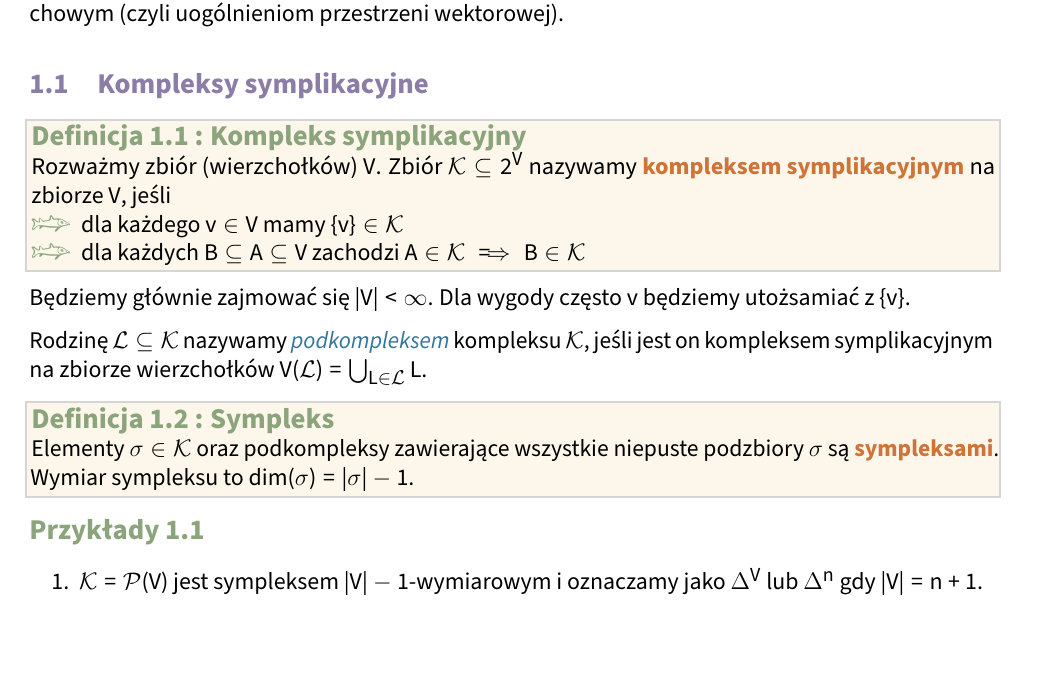
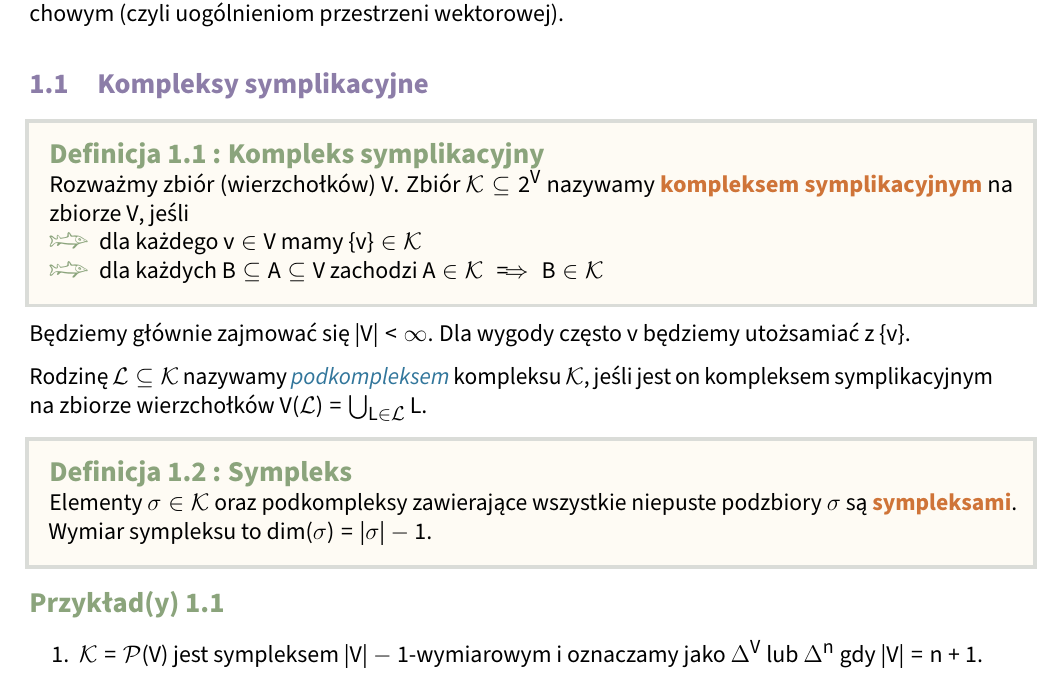
Before and after one commit to ronia-jakim/2023-2024, a LaTeX document (euler/notatka/main.tex, which reads template.sty): part of page 3 of 3, cut so that both start at the same text, the shorter picture padded with empty space. Compiled offline with pdfLaTeX.

Commit message:
piateczek

```diff
--- a/template.sty
+++ b/template.sty
@@ -1,5 +1,7 @@
 \NeedsTeXFormat{LaTeX2e}
 \ProvidesPackage{template}
+
+\RequirePackage{sectsty}
 
 \RequirePackage[T1]{fontenc}
 \RequirePackage[utf8]{inputenc}
@@ -25,6 +27,8 @@
 
 \RequirePackage{tikz}
 
+\RequirePackage{enumitem}
+
 \RequirePackage{graphicx}
 \graphicspath{ {./} }
 
@@ -38,6 +42,8 @@
 
 \setlength{\parindent}{0pt}
 \RequirePackage[skip=7pt]{parskip}
+
+\RequirePackage{xparse}
 
 %%================================================================%%
 %% RZECZY PRZYDATNE
@@ -53,6 +59,21 @@
 
 \newcommand{\set}[1]{\mathcal{#1}}
 
+\DeclareDocumentCommand\prob{g g}{\mathbb{P}
+    \IfNoValueTF {#2}
+      {\IfNoValueF {#1} {\left[#1\right]}}
+      {\left[#1\;|\;#2\right]}
+}
+%\DeclareDocumentCommand\prob{g}{\mathbb{P}
+%    \IfNoValueF {#1} {\left[#1\right]}
+%}
+
+
+\DeclareDocumentCommand\expected{g g}{\mathbb{E}
+    \IfNoValueTF {#2}
+      {\IfNoValueF {#1} {\left[#1\right]}}
+      {\left[#1\;|\;#2\right]}
+}
 
 \renewcommand{\@seccntformat}[1]{%
   \ifcsname format#1\endcsname
@@ -64,7 +85,6 @@
 \let\latexl@section\l@section
 \def\l@section#1#2{\begingroup\let\numberline\@gobble\latexl@section{#1}{#2}\endgroup}
 
-\RequirePackage{xparse}
 \NewDocumentCommand{\datesec}{o m m}{%
     \renewcommand\thesection{#2}
     \IfNoValueTF{#1}
@@ -85,7 +105,6 @@
 \definecolor{blue}{HTML}{32769B}
 \definecolor{purple}{HTML}{8C7DA8}%{64557B}
 
-\RequirePackage{sectsty}
 
 \allsectionsfont{\color{purple}}
 
@@ -98,6 +117,46 @@
 
 \RequirePackage{amsthm}
 \RequirePackage{thmtools}
+
+%\renewcommand*{\proofname}{Dowód:$ $\newline}
+
+\renewenvironment{proof}{{\bfseries\color{orange} Dowód}$ $\newline}{
+  \begin{flushright}\includegraphics[width=30pt]{~/uni-stuff/2023-2024/piwo.png}\end{flushright}
+}
+
+\newtheoremstyle{twierdzonka}
+  {3pt}
+  {3pt}
+  {}
+  {}
+  {\color{orange}\large\bfseries}
+  {\newline}
+  {.5em}
+  {\thmname{#1}\thmnumber{ #2}\thmnote{ : \textbf{#3}}}
+
+\declaretheorem[
+  name=Twierdzenie,
+  numberwithin=section,
+  style=twierdzonka,
+  shaded={bgcolor=yellow!5!orange!5, rulecolor=orange!50!red!20, rulewidth=2pt, textwidth=\textwidth, margin=10pt}
+]{theorem}
+
+\newtheoremstyle{uwagi-lematy}
+  {3pt}
+  {3pt}
+  {}
+  {}
+  {\color{purple}\large\bfseries}
+  {\newline}
+  {.5em}
+  {\thmname{#1}\thmnumber{ #2}\thmnote{ : \textbf{#3}}}
+
+\declaretheorem[
+  name=Uwaga,
+  numberlike=theorem,
+  style=uwagi-lematy,
+  %shaded={bgcolor=purple!5!blue!5, rulecolor=blue!50!purple!20, rulewidth=2pt, textwidth=\textwidth, margin=10pt}
+]{uwaga}
 
 \newtheoremstyle{definicje}
   {3pt}
@@ -113,7 +172,7 @@
   name=Definicja,
   numberwithin=section,
   style=definicje,
-  shaded={bgcolor=yellow!10, rulecolor=green!30!black!20, rulewidth=1pt}
+  shaded={bgcolor=yellow!5, rulecolor=green!50!black!20, rulewidth=2pt, textwidth=\textwidth, margin=10pt}
 ]{definition}
 
 \newtheoremstyle{przykladziki}
@@ -127,7 +186,7 @@
   {\thmname{#1}\thmnumber{ #2}\thmnote{ : \textbf{#3}}}
 
 \declaretheorem[
-  name=Przykłady,
+  name=Przykład(y),
   numberwithin=section,
   style=przykladziki
 ]{ex}
@@ -140,6 +199,24 @@
     \end{ex}
 }
 
+
+\newtheoremstyle{dygresyja}
+  {3pt}
+  {3pt}
+  {\itshape}
+  {}
+  {\color{blue}\bfseries}
+  {\newline}
+  {.5em}
+  {\thmname{#1}\thmnumber{ #2}\thmnote{ : \textbf{#3}}}
+
+\declaretheorem[
+  name=Dygresja,
+  numbered=no,
+  style=dygresyja,
+  shaded={rulecolor=blue!30, rulewidth=1pt, bgcolor=blue!2, textwidth=\textwidth}
+  %shaded={bgcolor=blue!20, rulecolor=red!30!black!20, rulewidth=1pt}
+]{dygresja}
 
 \newtheoremstyle{zadanka}
   {3pt}
@@ -172,7 +249,7 @@
   name=Rozwiązanko,
   numbered=no,
   style=rozw_moj,
-  shaded={bgcolor=black!10, rulecolor=red!30!black!20, rulewidth=1pt}
+  shaded={bgcolor=black!10, rulecolor=red!30!black!20, rulewidth=1pt, textwidth=\textwidth}
 ]{solution}
 
 %%================================================================%%
@@ -189,7 +266,7 @@
   \AddToShipoutPictureBG{%
   \begin{tikzpicture}[remember picture, overlay]
 
-    \node[inner sep=0pt] at (current page.center) {\includegraphics{/home/marudka/uni-stuff/2023-2024/fajne_tlo.png}};
+    \node[inner sep=0pt] at (current page.center) {\includegraphics{~/uni-stuff/2023-2024/fajne_tlo.png}};
 
   \end{tikzpicture}%
   }
```
Also changed, not shown: rachunek/notatka/01:06-10-23.tex (added, +121 -0 lines), rachunek/notatka/main.tex (+8 -9 lines), piwo.png (added), rachunek/notatka/main.pdf, 6 other files.
